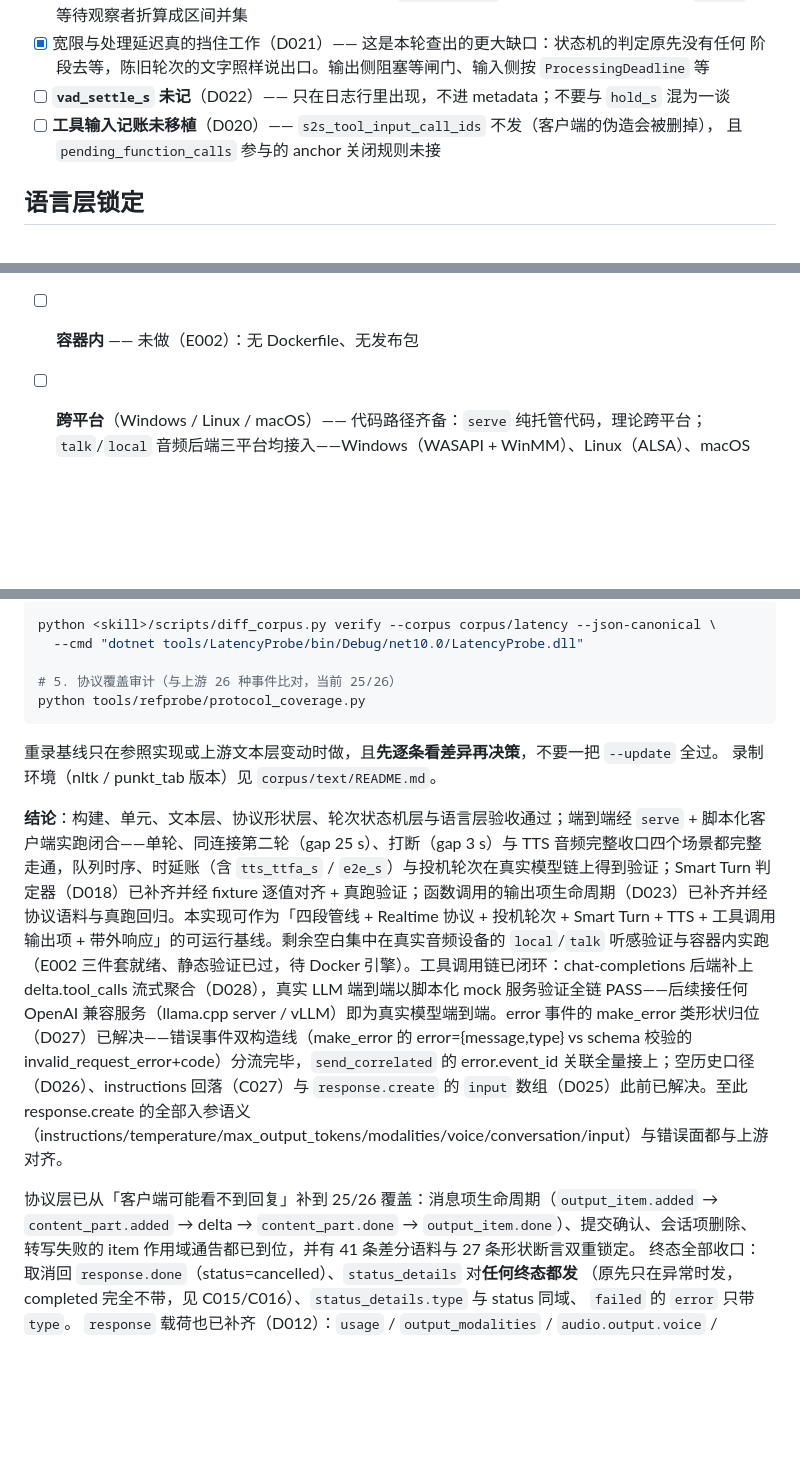
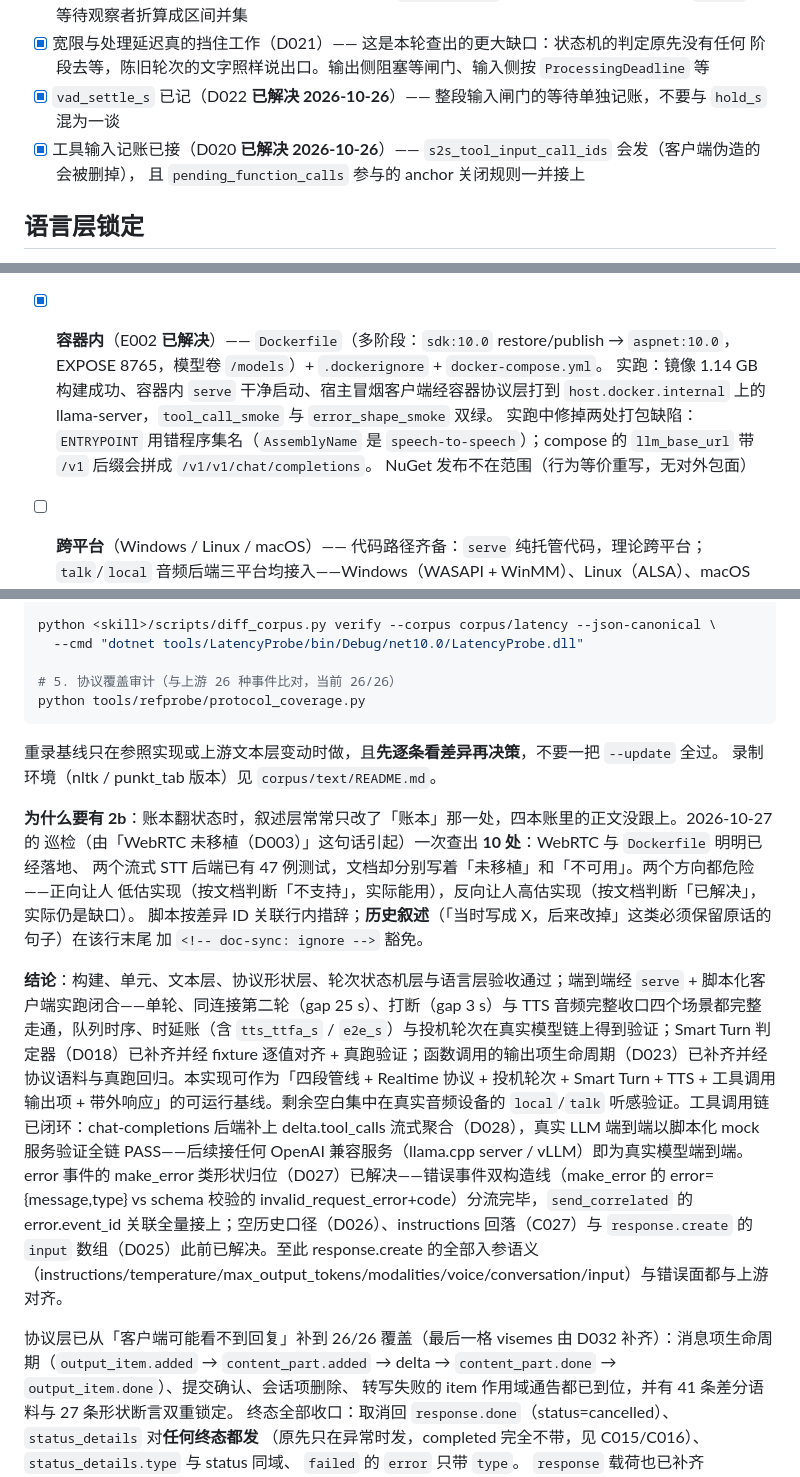
Before and after one commit to geffzhang/speech-to-speech-dotnet, a Markdown page: porting/03-acceptance.md, 3 parts joined by grey strips. Rendered like a GitHub page; blank space fills up the shorter version.

````diff
--- a/porting/03-acceptance.md
+++ b/porting/03-acceptance.md
@@ -139,9 +139,9 @@
   `hold_s` 由等待观察者折算成区间并集
 - [x] 宽限与处理延迟真的挡住工作（D021）—— 这是本轮查出的更大缺口：状态机的判定原先没有任何
   阶段去等，陈旧轮次的文字照样说出口。输出侧阻塞等闸门、输入侧按 `ProcessingDeadline` 等
-- [ ] **`vad_settle_s` 未记**（D022）—— 只在日志行里出现，不进 metadata；不要与 `hold_s` 混为一谈
-- [ ] **工具输入记账未移植**（D020）—— `s2s_tool_input_call_ids` 不发（客户端的伪造会被删掉），
-  且 `pending_function_calls` 参与的 anchor 关闭规则未接
+- [x] `vad_settle_s` 已记（D022 **已解决 2026-10-26**）—— 整段输入闸门的等待单独记账，不要与 `hold_s` 混为一谈
+- [x] 工具输入记账已接（D020 **已解决 2026-10-26**）—— `s2s_tool_input_call_ids` 会发（客户端伪造的会被删掉），
+  且 `pending_function_calls` 参与的 anchor 关闭规则一并接上
 
 ## 语言层锁定
 
@@ -193,7 +193,10 @@
 - [x] **真跑打断**（2026-10-26）—— `--speak-twice --gap 3`：第二段在第 1 轮响应进行中推入，触发 `response.cancel`。
       修复前（C024）第一轮的取消把整条连接的丢弃保护永久打开，第二轮响应只有 `response.created` 与空的 `response.done`；
       修复后第二轮完整出转写、分片与终态，被取消的第一轮照常发 done（`status=cancelled`）并回滚历史。
-- [ ] **容器内** —— 未做（E002）：无 Dockerfile、无发布包
+- [x] **容器内**（E002 **已解决**）—— `Dockerfile`（多阶段：`sdk:10.0` restore/publish → `aspnet:10.0`，EXPOSE 8765，模型卷 `/models`）+ `.dockerignore` + `docker-compose.yml`。
+      实跑：镜像 1.14 GB 构建成功、容器内 `serve` 干净启动、宿主冒烟客户端经容器协议层打到 `host.docker.internal` 上的 llama-server，`tool_call_smoke` 与 `error_shape_smoke` 双绿。
+      实跑中修掉两处打包缺陷：`ENTRYPOINT` 用错程序集名（`AssemblyName` 是 `speech-to-speech`）；compose 的 `llm_base_url` 带 `/v1` 后缀会拼成 `/v1/v1/chat/completions`。
+      NuGet 发布不在范围（行为等价重写，无对外包面）
 - [ ] **跨平台**（Windows / Linux / macOS）—— 代码路径齐备：`serve` 纯托管代码，理论跨平台；`talk`/`local` 音频后端三平台均接入——Windows（WASAPI + WinMM）、Linux（ALSA）、macOS（PortAudio，PortAudioSharp2 1.0.6，E001 已解决）。Windows 已实跑设备创建；**Linux 与 macOS 未在真实设备上跑过**（绑定冒烟 3 例通过）
 - [ ] **带真实音频设备的一轮对话** —— 仍未做：`local`/`talk` 需要真人对着麦克风说话，本轮用 `serve` + 脚本化客户端替代，验证的是同一套协议与管线
 - [x] **跨传输** —— WebSocket 与 WebRTC 双通路（D003 **已解决 2026-10-27**）。`SessionTransport` 抽象分出
@@ -262,16 +269,23 @@ python <skill>/scripts/diff_corpus.py verify --corpus corpus/smart-turn --json-c
 python <skill>/scripts/diff_corpus.py verify --corpus corpus/latency --json-canonical \
   --cmd "dotnet tools/LatencyProbe/bin/Debug/net10.0/LatencyProbe.dll"
 
-# 5. 协议覆盖审计（与上游 26 种事件比对，当前 25/26）
+# 5. 协议覆盖审计（与上游 26 种事件比对，当前 26/26）
 python tools/refprobe/protocol_coverage.py
 ```
 
 重录基线只在参照实现或上游文本层变动时做，且**先逐条看差异再决策**，不要一把 `--update` 全过。
 录制环境（nltk / punkt_tab 版本）见 `corpus/text/README.md`。
 
-**结论**：构建、单元、文本层、协议形状层、轮次状态机层与语言层验收通过；端到端经 `serve` + 脚本化客户端实跑闭合——单轮、同连接第二轮（gap 25 s）、打断（gap 3 s）与 TTS 音频完整收口四个场景都完整走通，队列时序、时延账（含 `tts_ttfa_s` / `e2e_s`）与投机轮次在真实模型链上得到验证；Smart Turn 判定器（D018）已补齐并经 fixture 逐值对齐 + 真跑验证；函数调用的输出项生命周期（D023）已补齐并经协议语料与真跑回归。本实现可作为「四段管线 + Realtime 协议 + 投机轮次 + Smart Turn + TTS + 工具调用输出项 + 带外响应」的可运行基线。剩余空白集中在真实音频设备的 `local`/`talk` 听感验证与容器内实跑（E002 三件套就绪、静态验证已过，待 Docker 引擎）。工具调用链已闭环：chat-completions 后端补上 delta.tool_calls 流式聚合（D028），真实 LLM 端到端以脚本化 mock 服务验证全链 PASS——后续接任何 OpenAI 兼容服务（llama.cpp server / vLLM）即为真实模型端到端。error 事件的 make_error 类形状归位（D027）已解决——错误事件双构造线（make_error 的 error={message,type} vs schema 校验的 invalid_request_error+code）分流完毕，`send_correlated` 的 error.event_id 关联全量接上；空历史口径（D026）、instructions 回落（C027）与 `response.create` 的 `input` 数组（D025）此前已解决。至此 response.create 的全部入参语义（instructions/temperature/max_output_tokens/modalities/voice/conversation/input）与错误面都与上游对齐。
+**为什么要有 2b**：账本翻状态时，叙述层常常只改了「账本」那一处，四本账里的正文没跟上。2026-10-27 的
+巡检（由「WebRTC 未移植（D003）」这句话引起）一次查出 **10 处**：WebRTC 与 `Dockerfile` 明明已经落地、<!-- doc-sync: ignore -->
+两个流式 STT 后端已有 47 例测试，文档却分别写着「未移植」和「不可用」。两个方向都危险——正向让人
+低估实现（按文档判断「不支持」，实际能用），反向让人高估实现（按文档判断「已解决」，实际仍是缺口）。
+脚本按差异 ID 关联行内措辞；**历史叙述**（「当时写成 X，后来改掉」这类必须保留原话的句子）在该行末尾
+加 `<!-- doc-sync: ignore -->` 豁免。
 
-协议层已从「客户端可能看不到回复」补到 25/26 覆盖：消息项生命周期（`output_item.added` →
+**结论**：构建、单元、文本层、协议形状层、轮次状态机层与语言层验收通过；端到端经 `serve` + 脚本化客户端实跑闭合——单轮、同连接第二轮（gap 25 s）、打断（gap 3 s）与 TTS 音频完整收口四个场景都完整走通，队列时序、时延账（含 `tts_ttfa_s` / `e2e_s`）与投机轮次在真实模型链上得到验证；Smart Turn 判定器（D018）已补齐并经 fixture 逐值对齐 + 真跑验证；函数调用的输出项生命周期（D023）已补齐并经协议语料与真跑回归。本实现可作为「四段管线 + Realtime 协议 + 投机轮次 + Smart Turn + TTS + 工具调用输出项 + 带外响应」的可运行基线。剩余空白集中在真实音频设备的 `local`/`talk` 听感验证。工具调用链已闭环：chat-completions 后端补上 delta.tool_calls 流式聚合（D028），真实 LLM 端到端以脚本化 mock 服务验证全链 PASS——后续接任何 OpenAI 兼容服务（llama.cpp server / vLLM）即为真实模型端到端。error 事件的 make_error 类形状归位（D027）已解决——错误事件双构造线（make_error 的 error={message,type} vs schema 校验的 invalid_request_error+code）分流完毕，`send_correlated` 的 error.event_id 关联全量接上；空历史口径（D026）、instructions 回落（C027）与 `response.create` 的 `input` 数组（D025）此前已解决。至此 response.create 的全部入参语义（instructions/temperature/max_output_tokens/modalities/voice/conversation/input）与错误面都与上游对齐。
+
+协议层已从「客户端可能看不到回复」补到 26/26 覆盖（最后一格 visemes 由 D032 补齐）：消息项生命周期（`output_item.added` →
 `content_part.added` → delta → `content_part.done` → `output_item.done`）、提交确认、会话项删除、
 转写失败的 item 作用域通告都已到位，并有 41 条差分语料与 27 条形状断言双重锁定。
 终态全部收口：取消回 `response.done`（status=cancelled）、`status_details` 对**任何终态都发**
````
Also changed, not shown: other parts of porting/03-acceptance.md (+7 -3 lines), porting/01-baseline.md (+13 -11 lines).
